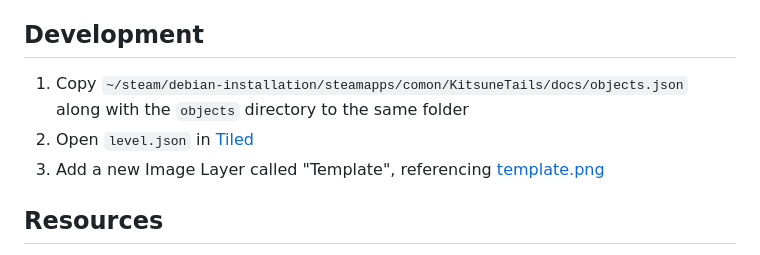
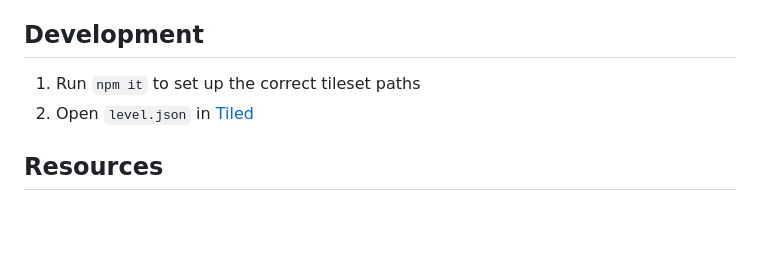
Before and after one commit to RobLoach/SuperKitsuneBros, a Markdown page: README.md, the part around the change. Drawn GitHub-style; blank space fills up the shorter version.

```diff
--- a/README.md
+++ b/README.md
@@ -20,9 +20,8 @@ An attempt at recreating [1-1](https://en.wikipedia.org/wiki/World_1-1) of [Supe
 
 ## Development
 
-1. Copy `~/steam/debian-installation/steamapps/comon/KitsuneTails/docs/objects.json` along with the `objects` directory to the same folder
+1. Run `npm it` to set up the correct tileset paths
 2. Open `level.json` in [Tiled](https://www.mapeditor.org/)
-3. Add a new Image Layer called "Template", referencing [template.png](template.png)
 
 ## Resources
 
```
Also changed, not shown: src/template.png (renamed from template.png), tileset.png (renamed from superkitsunebros.png), 9 other files.
